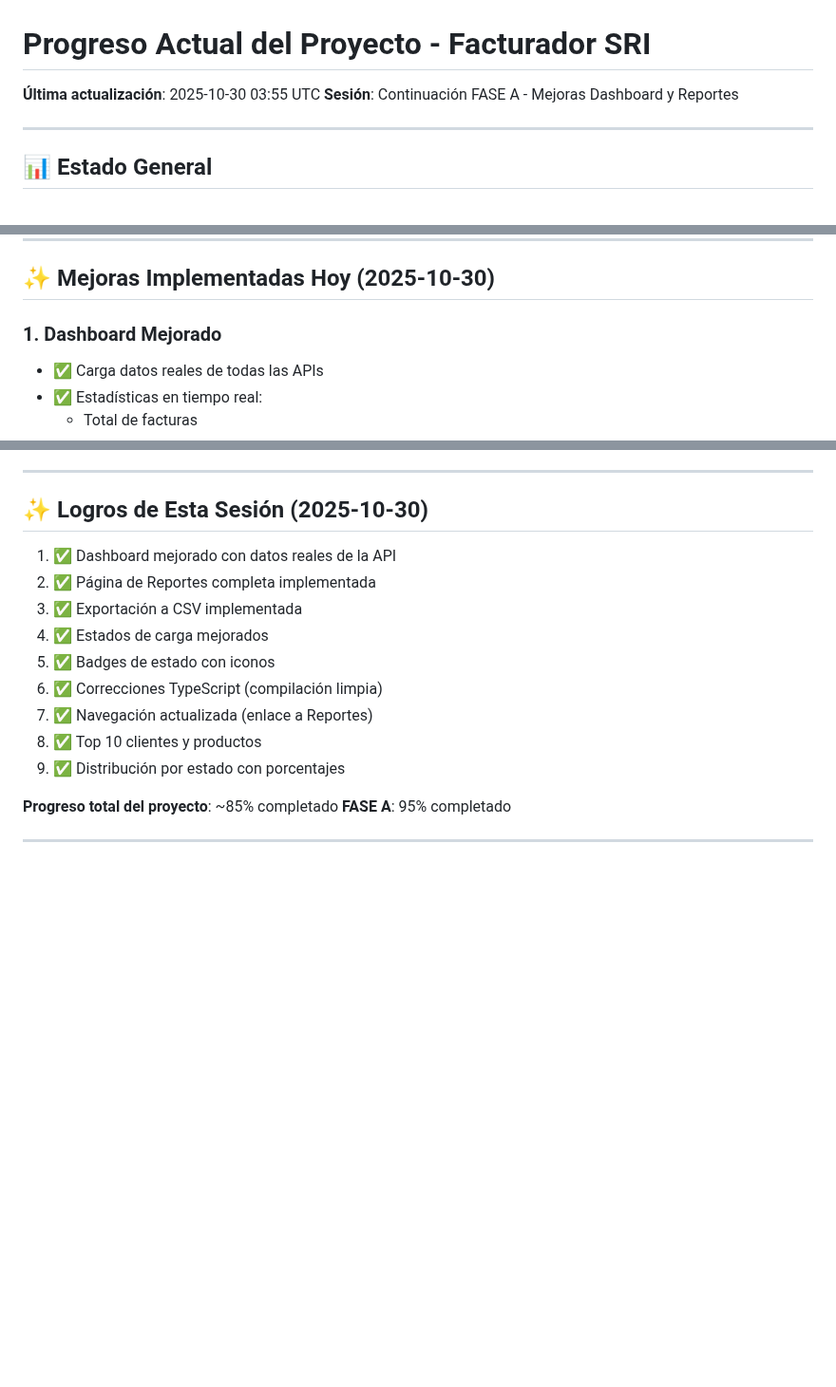
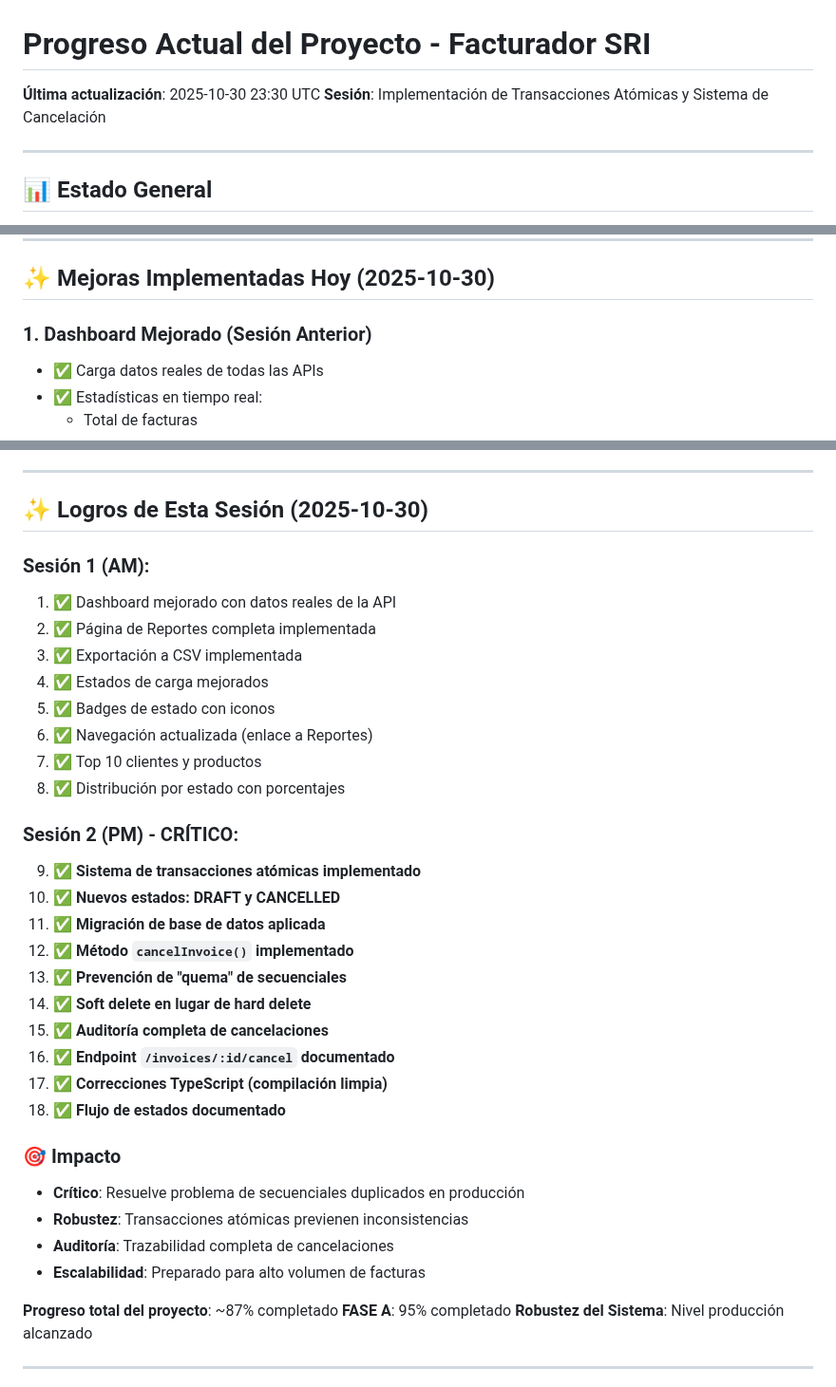
Before and after one commit to ma74ni/facturador-sri, a Markdown page: PROGRESO-ACTUAL.md, 3 parts joined by grey strips. Shown at 95% size. Drawn GitHub-style; blank space fills up the shorter version.

```diff
--- a/PROGRESO-ACTUAL.md
+++ b/PROGRESO-ACTUAL.md
@@ -1,7 +1,7 @@
 # Progreso Actual del Proyecto - Facturador SRI
 
-**Última actualización**: 2025-10-30 03:55 UTC
-**Sesión**: Continuación FASE A - Mejoras Dashboard y Reportes
+**Última actualización**: 2025-10-30 23:30 UTC
+**Sesión**: Implementación de Transacciones Atómicas y Sistema de Cancelación
 
 ---
 
@@ -294,7 +294,7 @@ facturador-sri/
 
 ## ✨ Mejoras Implementadas Hoy (2025-10-30)
 
-### 1. Dashboard Mejorado
+### 1. Dashboard Mejorado (Sesión Anterior)
 - ✅ Carga datos reales de todas las APIs
 - ✅ Estadísticas en tiempo real:
   - Total de facturas
@@ -458,18 +560,37 @@ npm run build
 
 ## ✨ Logros de Esta Sesión (2025-10-30)
 
+### Sesión 1 (AM):
 1. ✅ Dashboard mejorado con datos reales de la API
 2. ✅ Página de Reportes completa implementada
 3. ✅ Exportación a CSV implementada
 4. ✅ Estados de carga mejorados
 5. ✅ Badges de estado con iconos
-6. ✅ Correcciones TypeScript (compilación limpia)
-7. ✅ Navegación actualizada (enlace a Reportes)
-8. ✅ Top 10 clientes y productos
-9. ✅ Distribución por estado con porcentajes
+6. ✅ Navegación actualizada (enlace a Reportes)
+7. ✅ Top 10 clientes y productos
+8. ✅ Distribución por estado con porcentajes
 
-**Progreso total del proyecto**: ~85% completado
+### Sesión 2 (PM) - CRÍTICO:
+9. ✅ **Sistema de transacciones atómicas implementado**
+10. ✅ **Nuevos estados: DRAFT y CANCELLED**
+11. ✅ **Migración de base de datos aplicada**
+12. ✅ **Método `cancelInvoice()` implementado**
+13. ✅ **Prevención de "quema" de secuenciales**
+14. ✅ **Soft delete en lugar de hard delete**
+15. ✅ **Auditoría completa de cancelaciones**
+16. ✅ **Endpoint `/invoices/:id/cancel` documentado**
+17. ✅ **Correcciones TypeScript (compilación limpia)**
+18. ✅ **Flujo de estados documentado**
+
+### 🎯 Impacto
+- **Crítico**: Resuelve problema de secuenciales duplicados en producción
+- **Robustez**: Transacciones atómicas previenen inconsistencias
+- **Auditoría**: Trazabilidad completa de cancelaciones
+- **Escalabilidad**: Preparado para alto volumen de facturas
+
+**Progreso total del proyecto**: ~87% completado
 **FASE A**: 95% completado
+**Robustez del Sistema**: Nivel producción alcanzado
 
 ---
 
```
Also changed, not shown: other parts of PROGRESO-ACTUAL.md (+107 -5 lines).
